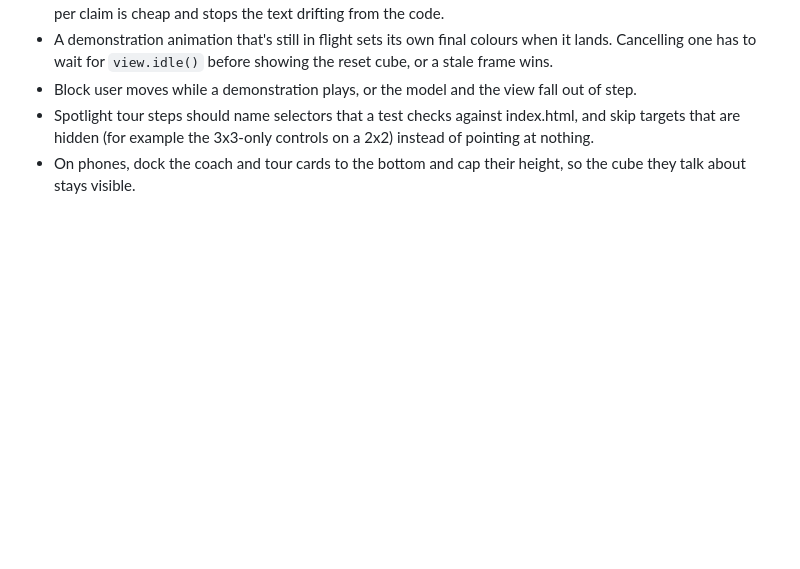
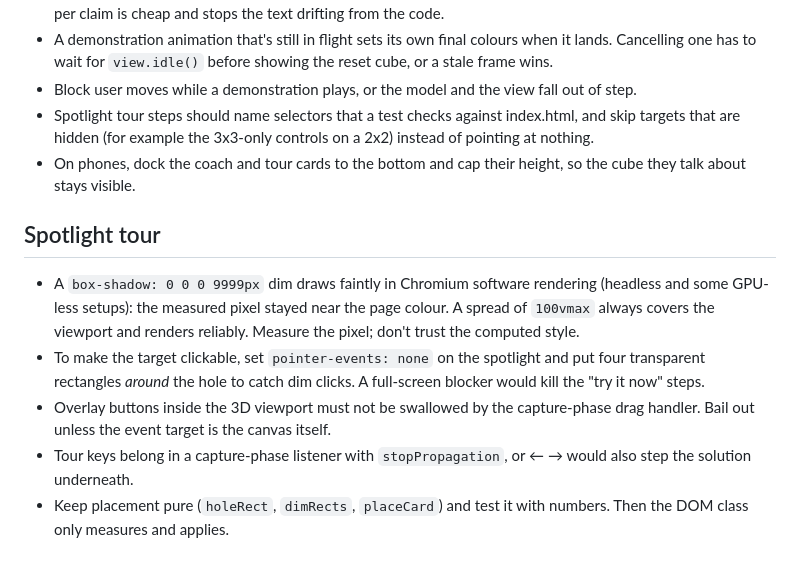
Before and after one commit to ccharafeddine/cube-solver, a Markdown page: lessons.md, the part around the change. Drawn GitHub-style; blank space fills up the shorter version.

```diff
--- a/lessons.md
+++ b/lessons.md
@@ -42,3 +42,11 @@ Rules learned building Cube Solver. Read them before changing the build, the sol
 - Block user moves while a demonstration plays, or the model and the view fall out of step.
 - Spotlight tour steps should name selectors that a test checks against index.html, and skip targets that are hidden (for example the 3x3-only controls on a 2x2) instead of pointing at nothing.
 - On phones, dock the coach and tour cards to the bottom and cap their height, so the cube they talk about stays visible.
+
+## Spotlight tour
+
+- A `box-shadow: 0 0 0 9999px` dim draws faintly in Chromium software rendering (headless and some GPU-less setups): the measured pixel stayed near the page colour. A spread of `100vmax` always covers the viewport and renders reliably. Measure the pixel; don't trust the computed style.
+- To make the target clickable, set `pointer-events: none` on the spotlight and put four transparent rectangles *around* the hole to catch dim clicks. A full-screen blocker would kill the "try it now" steps.
+- Overlay buttons inside the 3D viewport must not be swallowed by the capture-phase drag handler. Bail out unless the event target is the canvas itself.
+- Tour keys belong in a capture-phase listener with `stopPropagation`, or ← → would also step the solution underneath.
+- Keep placement pure (`holeRect`, `dimRects`, `placeCard`) and test it with numbers. Then the DOM class only measures and applies.
```
Also changed, not shown: README.md (+26 -5 lines), docs/screenshot-tour-mobile.png (added), docs/screenshot-tour.png, 1 other file.
